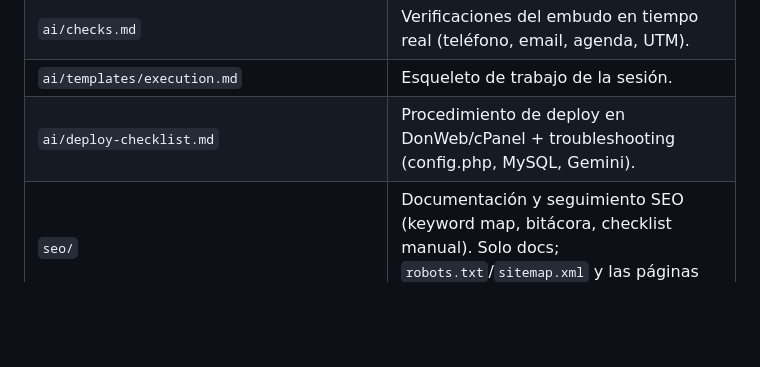
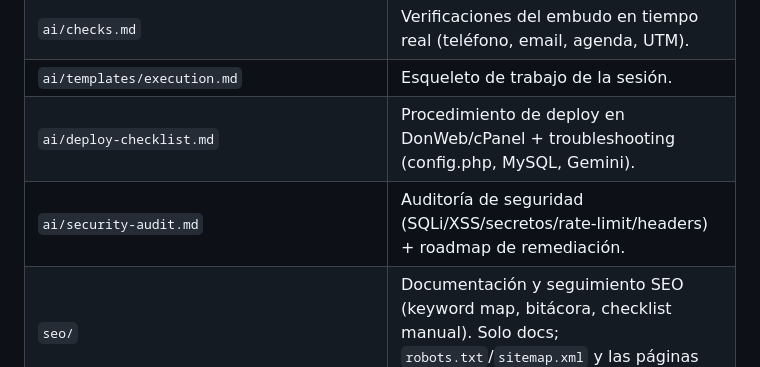
Before and after one commit to RoberRueff/agencia-infouno-ia, a Markdown page: ai/context-loader.md, the part around the change. Rendered like a GitHub page; blank space fills up the shorter version.

```diff
--- a/ai/context-loader.md
+++ b/ai/context-loader.md
@@ -56,6 +56,7 @@
 | `ai/checks.md` | Verificaciones del embudo en tiempo real (teléfono, email, agenda, UTM). |
 | `ai/templates/execution.md` | Esqueleto de trabajo de la sesión. |
 | `ai/deploy-checklist.md` | Procedimiento de deploy en DonWeb/cPanel + troubleshooting (config.php, MySQL, Gemini). |
+| `ai/security-audit.md` | Auditoría de seguridad (SQLi/XSS/secretos/rate-limit/headers) + roadmap de remediación. |
 | `seo/` | Documentación y seguimiento SEO (keyword map, bitácora, checklist manual). Solo docs; `robots.txt`/`sitemap.xml` y las páginas viven en la raíz. |
 | `robots.txt` / `sitemap.xml` | Archivos funcionales SEO (raíz). Reglas de rastreo y mapa de URLs. |
 
```
Also changed, not shown: ai/security-audit.md (added, +91 -0 lines).
